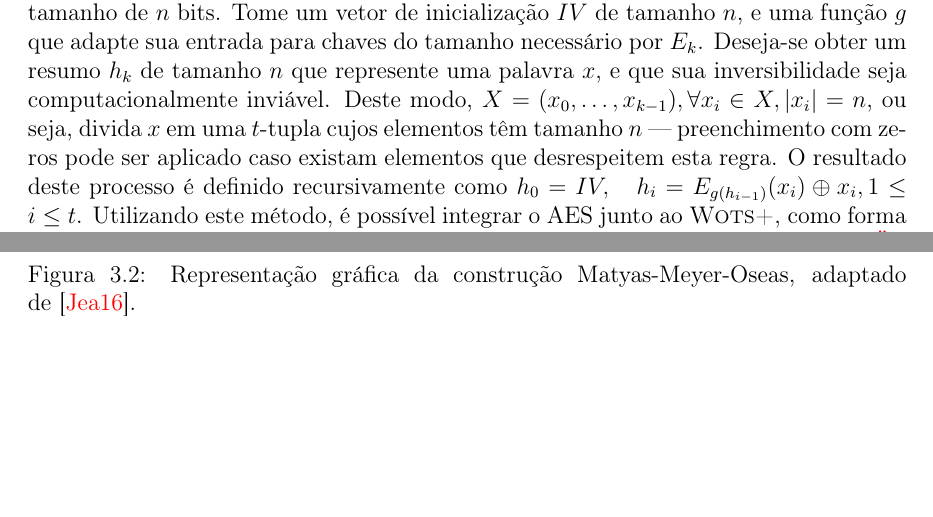
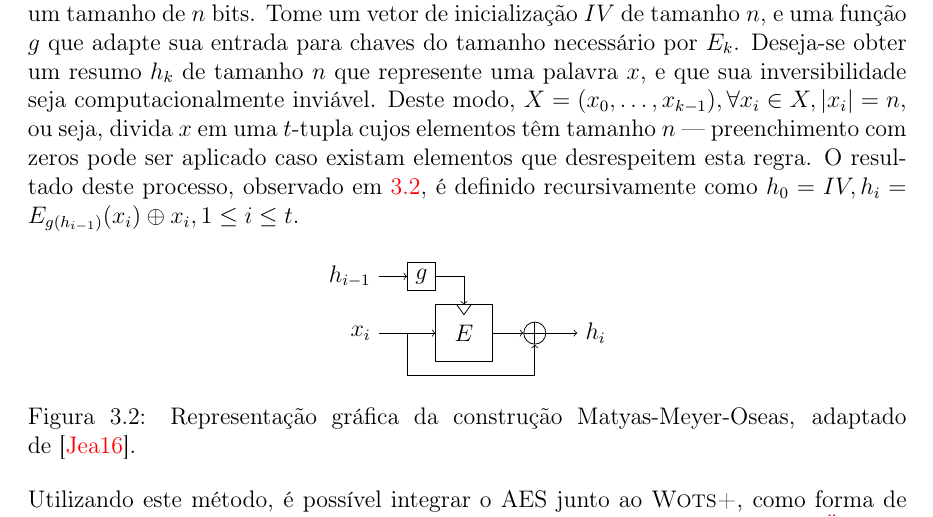
Before and after one commit to zambonin/bsc, a LaTeX document (bsc.tex): two parts of pages 17 and 18 of 24 before the commit and part of page 17 of 24 after it, the two joined at a grey line, cut so that both start at the same text, the shorter picture padded with empty space. Compiled offline with pdfLaTeX.

Commit message:
sharelatex: update bsc.tex from r10472 to r10502

```diff
--- a/bsc.tex
+++ b/bsc.tex
@@ -1000,8 +1000,6 @@ represente uma palavra $x$, e que sua inversibilidade seja computacionalmente
 inviável. Deste modo, $X = (x_0, \dots, x_{k - 1}), \forall x_i \in X,
 \length{x_i} = n$, ou seja, divida $x$ em uma $t$-tupla cujos elementos têm
 tamanho $n$ --- preenchimento com zeros pode ser aplicado caso existam
-elementos que desrespeitem esta regra. O resultado deste processo é definido
-recursivamente como $h_0 = IV, \quad
-h_i = E_{g(h_{i-1})}(x_i) \oplus x_i, 1 \leq i \leq t$.
-Utilizando este método, é possível integrar o AES junto ao \textsc{Wots+}, como
-forma de executar iterações para criar e verificar a assinatura, conforme
+elementos que desrespeitem esta regra. O resultado deste processo, observado
+em~\ref{fig:6}, é definido recursivamente como
+$h_0 = IV, h_i = E_{g(h_{i-1})}(x_i) \oplus x_i, 1 \leq i \leq t$.
@@ -1015,5 +1006,5 @@ efetivamente reduzindo sua segurança total.
 
-\begin{figure}[h]
+\begin{figure}[ht]
   \centering
   \begin{tikzpicture}[scale=0.25]
     \draw (-2, 5) rectangle node {$g$} ++(2, 2);
@@ -1031,3 +1022,6 @@ efetivamente reduzindo sua segurança total.
     adaptado de~\cite{TikZ:for:Cryptographers}.}
   \label{fig:6}
 \end{figure}
+
+Utilizando este método, é possível integrar o AES junto ao \textsc{Wots+}, como
+forma de executar iterações para criar e verificar a assinatura, conforme
```
Also changed, not shown: bsc.tex (14 more changed lines). Lines whose indentation alone changed are shown as unchanged.
